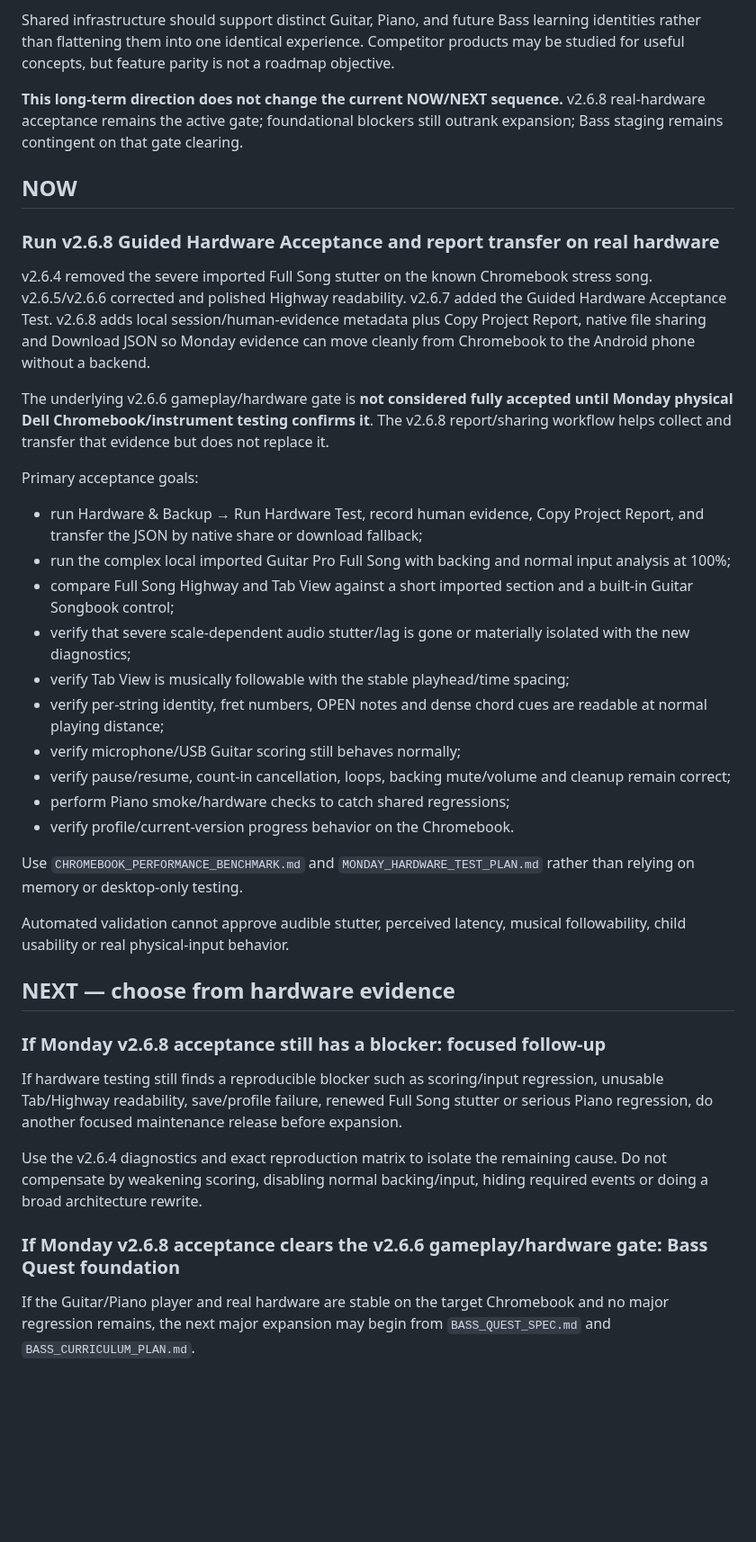
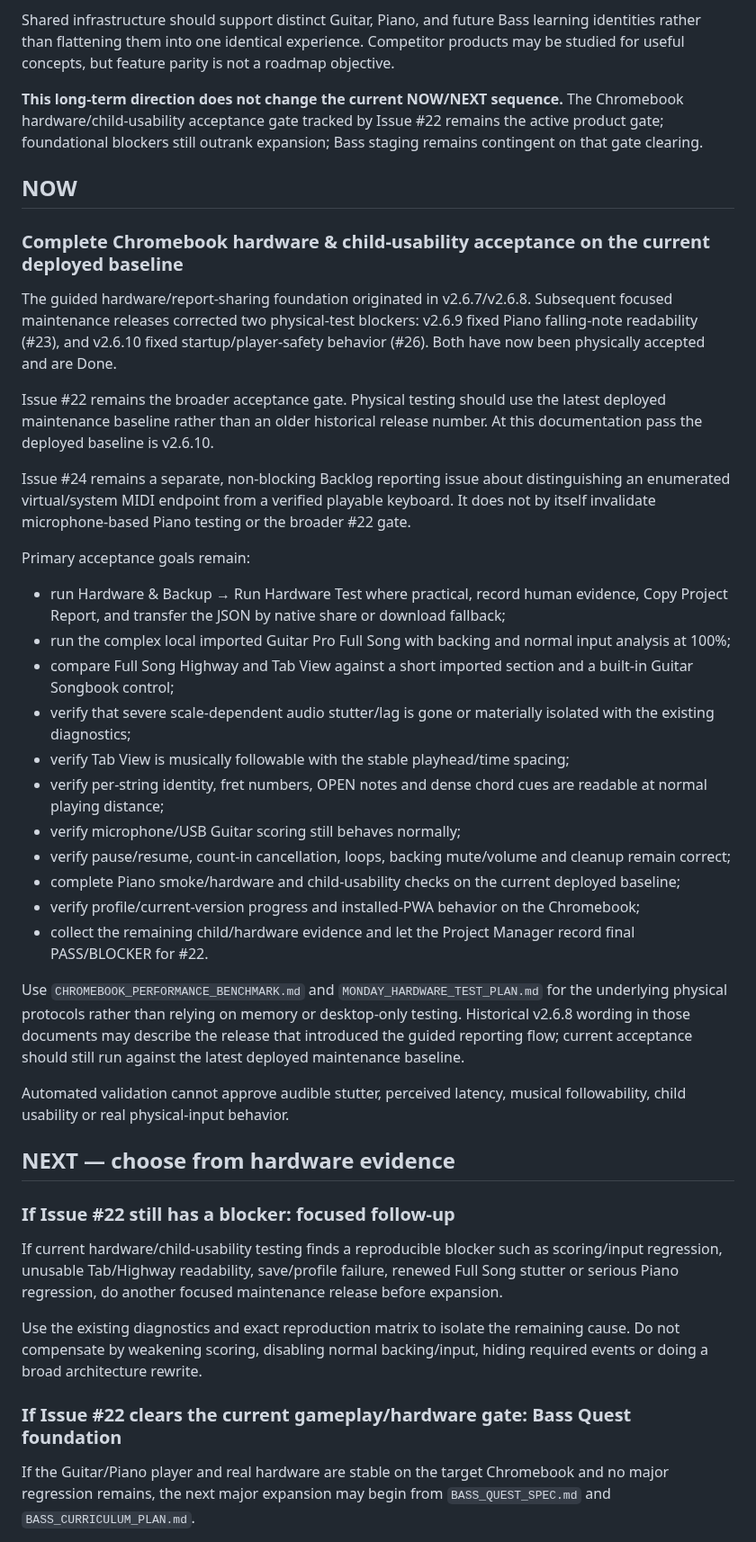
Before and after one commit to 81chev8tte-maker/tuckers-guitar-trainer, a Markdown page: ROADMAP.md, the part around one of its changes. Shown at 90% size. Drawn GitHub-style; blank space fills up the shorter version.

Commit message:
docs: refresh active hardware acceptance gate

```diff
--- a/ROADMAP.md
+++ b/ROADMAP.md
@@ -45,42 +46,45 @@ This filter should help prioritize later work such as Guided Hardware Setup, lat
 
 Shared infrastructure should support distinct Guitar, Piano, and future Bass learning identities rather than flattening them into one identical experience. Competitor products may be studied for useful concepts, but feature parity is not a roadmap objective.
 
-**This long-term direction does not change the current NOW/NEXT sequence.** v2.6.8 real-hardware acceptance remains the active gate; foundational blockers still outrank expansion; Bass staging remains contingent on that gate clearing.
+**This long-term direction does not change the current NOW/NEXT sequence.** The Chromebook hardware/child-usability acceptance gate tracked by Issue #22 remains the active product gate; foundational blockers still outrank expansion; Bass staging remains contingent on that gate clearing.
 
 ## NOW
 
-### Run v2.6.8 Guided Hardware Acceptance and report transfer on real hardware
+### Complete Chromebook hardware & child-usability acceptance on the current deployed baseline
 
-v2.6.4 removed the severe imported Full Song stutter on the known Chromebook stress song. v2.6.5/v2.6.6 corrected and polished Highway readability. v2.6.7 added the Guided Hardware Acceptance Test. v2.6.8 adds local session/human-evidence metadata plus Copy Project Report, native file sharing and Download JSON so Monday evidence can move cleanly from Chromebook to the Android phone without a backend.
+The guided hardware/report-sharing foundation originated in v2.6.7/v2.6.8. Subsequent focused maintenance releases corrected two physical-test blockers: v2.6.9 fixed Piano falling-note readability (#23), and v2.6.10 fixed startup/player-safety behavior (#26). Both have now been physically accepted and are Done.
 
-The underlying v2.6.6 gameplay/hardware gate is **not considered fully accepted until Monday physical Dell Chromebook/instrument testing confirms it**. The v2.6.8 report/sharing workflow helps collect and transfer that evidence but does not replace it.
+Issue #22 remains the broader acceptance gate. Physical testing should use the latest deployed maintenance baseline rather than an older historical release number. At this documentation pass the deployed baseline is v2.6.10.
 
-Primary acceptance goals:
+Issue #24 remains a separate, non-blocking Backlog reporting issue about distinguishing an enumerated virtual/system MIDI endpoint from a verified playable keyboard. It does not by itself invalidate microphone-based Piano testing or the broader #22 gate.
 
-- run Hardware & Backup → Run Hardware Test, record human evidence, Copy Project Report, and transfer the JSON by native share or download fallback;
+Primary acceptance goals remain:
+
+- run Hardware & Backup → Run Hardware Test where practical, record human evidence, Copy Project Report, and transfer the JSON by native share or download fallback;
 - run the complex local imported Guitar Pro Full Song with backing and normal input analysis at 100%;
 - compare Full Song Highway and Tab View against a short imported section and a built-in Guitar Songbook control;
-- verify that severe scale-dependent audio stutter/lag is gone or materially isolated with the new diagnostics;
+- verify that severe scale-dependent audio stutter/lag is gone or materially isolated with the existing diagnostics;
 - verify Tab View is musically followable with the stable playhead/time spacing;
 - verify per-string identity, fret numbers, OPEN notes and dense chord cues are readable at normal playing distance;
 - verify microphone/USB Guitar scoring still behaves normally;
 - verify pause/resume, count-in cancellation, loops, backing mute/volume and cleanup remain correct;
-- perform Piano smoke/hardware checks to catch shared regressions;
-- verify profile/current-version progress behavior on the Chromebook.
+- complete Piano smoke/hardware and child-usability checks on the current deployed baseline;
+- verify profile/current-version progress and installed-PWA behavior on the Chromebook;
+- collect the remaining child/hardware evidence and let the Project Manager record final PASS/BLOCKER for #22.
 
-Use `CHROMEBOOK_PERFORMANCE_BENCHMARK.md` and `MONDAY_HARDWARE_TEST_PLAN.md` rather than relying on memory or desktop-only testing.
+Use `CHROMEBOOK_PERFORMANCE_BENCHMARK.md` and `MONDAY_HARDWARE_TEST_PLAN.md` for the underlying physical protocols rather than relying on memory or desktop-only testing. Historical v2.6.8 wording in those documents may describe the release that introduced the guided reporting flow; current acceptance should still run against the latest deployed maintenance baseline.
 
 Automated validation cannot approve audible stutter, perceived latency, musical followability, child usability or real physical-input behavior.
 
 ## NEXT — choose from hardware evidence
 
-### If Monday v2.6.8 acceptance still has a blocker: focused follow-up
+### If Issue #22 still has a blocker: focused follow-up
 
-If hardware testing still finds a reproducible blocker such as scoring/input regression, unusable Tab/Highway readability, save/profile failure, renewed Full Song stutter or serious Piano regression, do another focused maintenance release before expansion.
+If current hardware/child-usability testing finds a reproducible blocker such as scoring/input regression, unusable Tab/Highway readability, save/profile failure, renewed Full Song stutter or serious Piano regression, do another focused maintenance release before expansion.
 
-Use the v2.6.4 diagnostics and exact reproduction matrix to isolate the remaining cause. Do not compensate by weakening scoring, disabling normal backing/input, hiding required events or doing a broad architecture rewrite.
+Use the existing diagnostics and exact reproduction matrix to isolate the remaining cause. Do not compensate by weakening scoring, disabling normal backing/input, hiding required events or doing a broad architecture rewrite.
 
-### If Monday v2.6.8 acceptance clears the v2.6.6 gameplay/hardware gate: Bass Quest foundation
+### If Issue #22 clears the current gameplay/hardware gate: Bass Quest foundation
 
 If the Guitar/Piano player and real hardware are stable on the target Chromebook and no major regression remains, the next major expansion may begin from `BASS_QUEST_SPEC.md` and `BASS_CURRICULUM_PLAN.md`.
 
```
Also changed, not shown: other parts of ROADMAP.md (+4 -3 lines).
